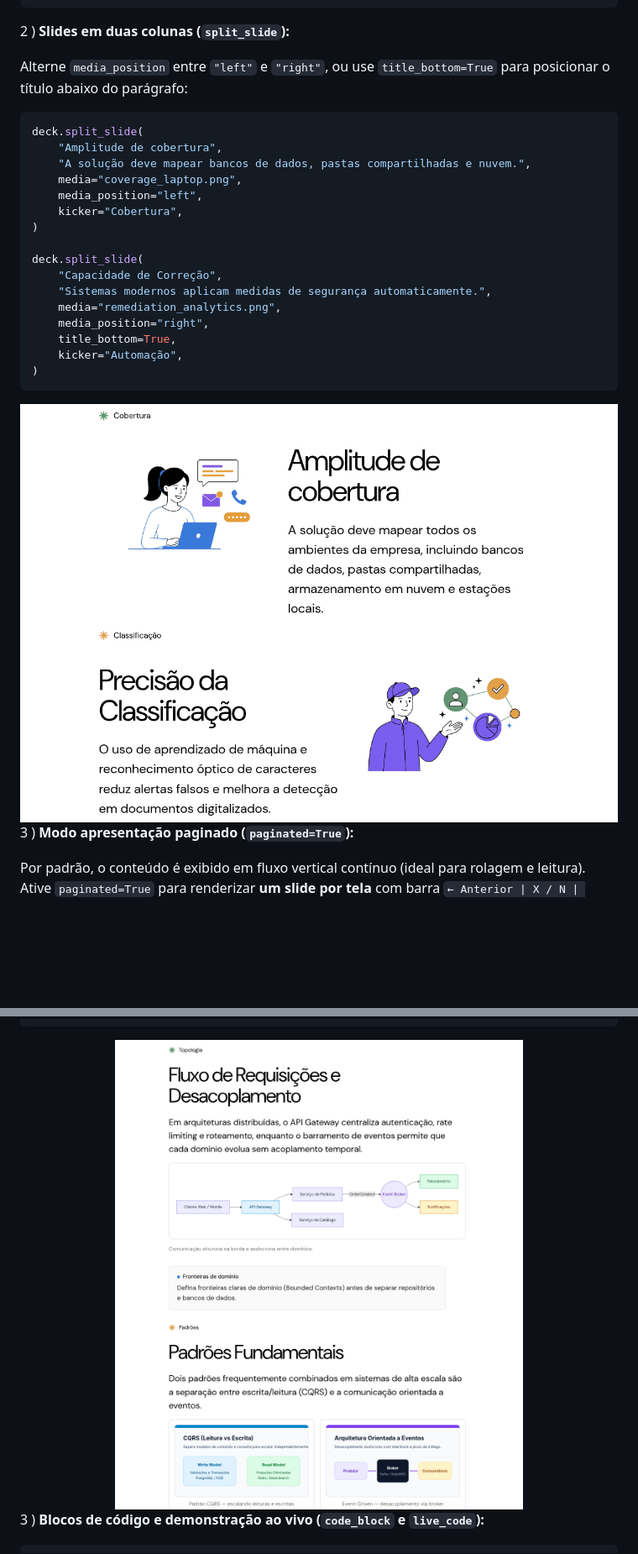
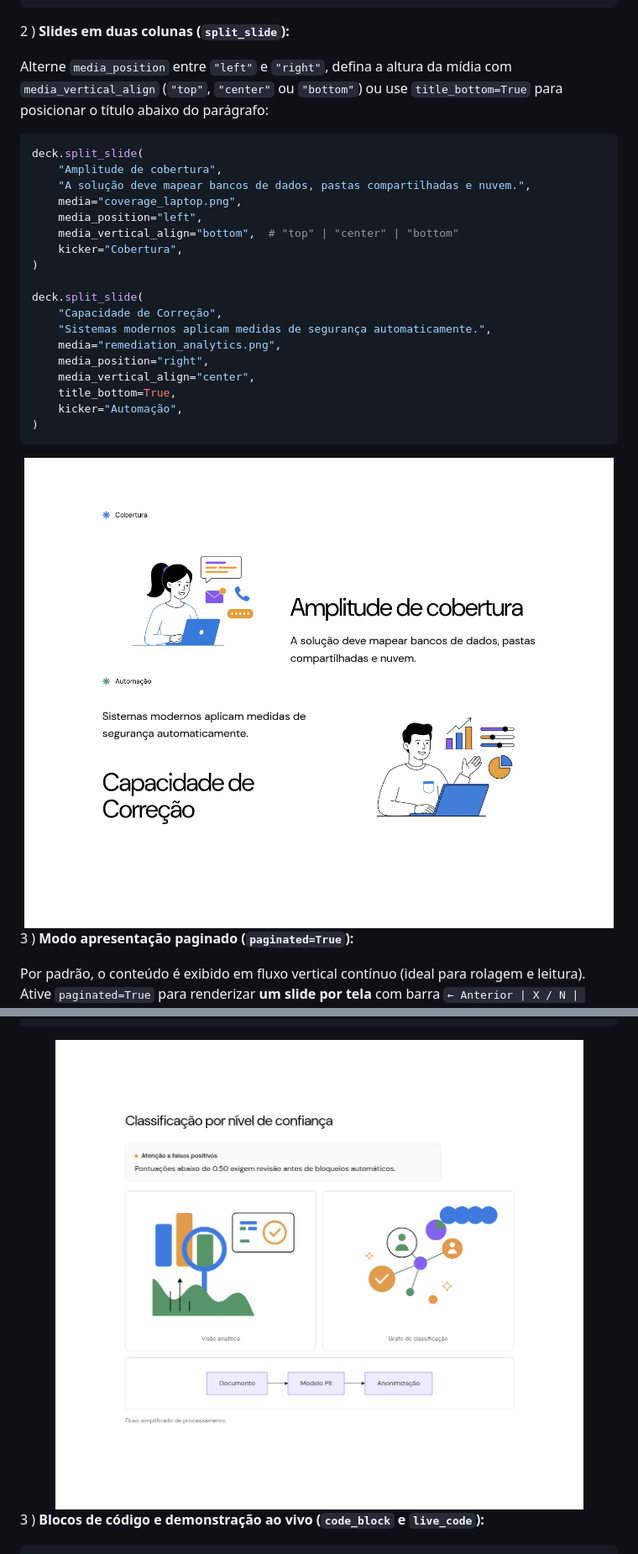
Before and after one commit to OfAndreS/PyStSlides, a Markdown page: TUTORIAL.md, 2 parts joined by grey strips. Shown at 84% size. Rendered like a GitHub page; pictures changed too: assets/tutorial/step_02_split_slide.png, assets/tutorial/step_03_mermaid_galeria.png; folded sections open; blank space fills up the shorter version.

Commit message:
feat(): Atualizações no tutorial

````diff
--- a/TUTORIAL.md
+++ b/TUTORIAL.md
@@ -132,7 +132,7 @@ deck.cover(
 
 2 ) **Slides em duas colunas (`split_slide`):**
 
-Alterne `media_position` entre `"left"` e `"right"`, ou use `title_bottom=True` para posicionar o título abaixo do parágrafo:
+Alterne `media_position` entre `"left"` e `"right"`, defina a altura da mídia com `media_vertical_align` (`"top"`, `"center"` ou `"bottom"`) ou use `title_bottom=True` para posicionar o título abaixo do parágrafo:
 
 ```python
 deck.split_slide(
@@ -140,6 +140,7 @@ deck.split_slide(
     "A solução deve mapear bancos de dados, pastas compartilhadas e nuvem.",
     media="coverage_laptop.png",
     media_position="left",
+    media_vertical_align="bottom",  # "top" | "center" | "bottom"
     kicker="Cobertura",
 )
 
@@ -148,6 +149,7 @@ deck.split_slide(
     "Sistemas modernos aplicam medidas de segurança automaticamente.",
     media="remediation_analytics.png",
     media_position="right",
+    media_vertical_align="center",
     title_bottom=True,
     kicker="Automação",
 )
````
Also changed, not shown: other parts of TUTORIAL.md (+11 -1 lines), assets/tutorial/step_03_dados_codigo.png, assets/tutorial/step_04_modularizacao.png, examples/screenshots/02_privacidade_dados.png, 6 other files.
